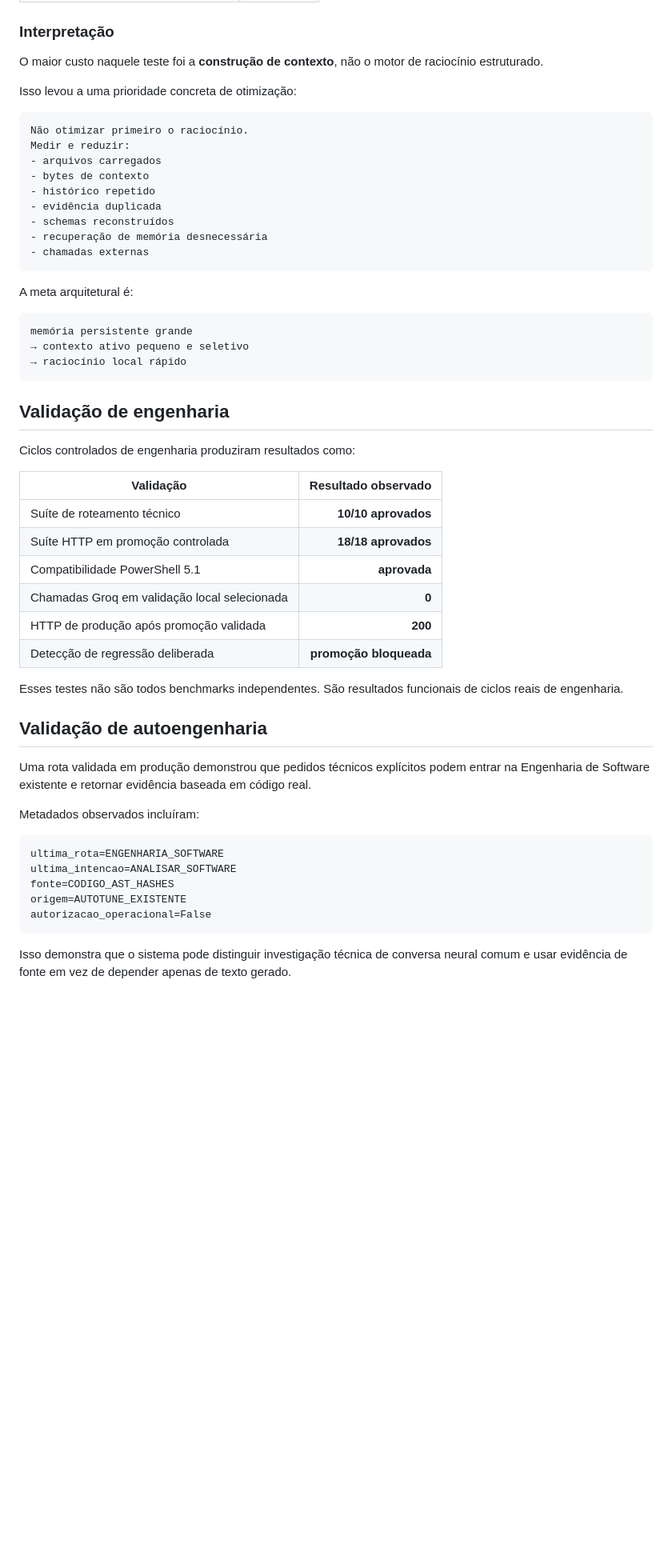
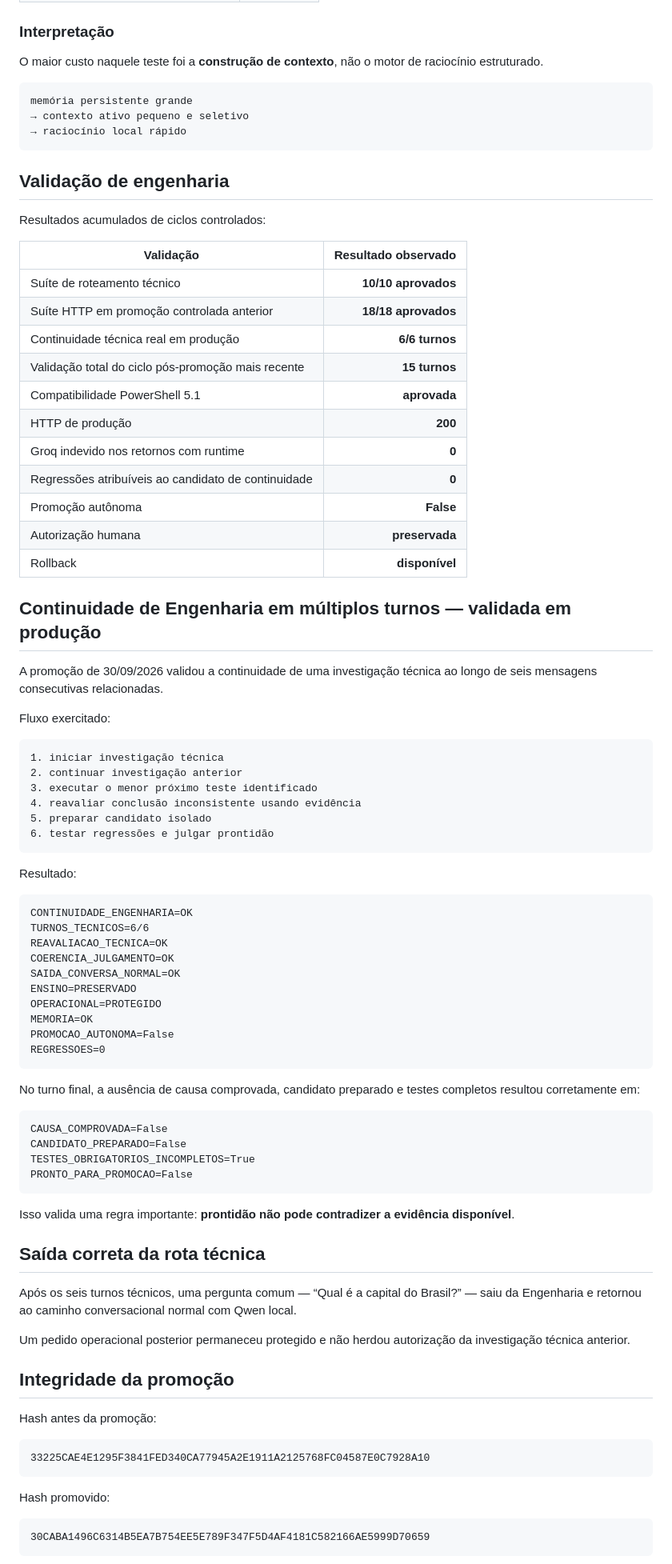
Before and after one commit to bertolotofrederico-rgb/OHANA, a Markdown page: BENCHMARKS.md, the part around one of its changes. Shown at 80% size. Drawn GitHub-style; blank space fills up the shorter version.

Commit message:
Add validated continuity engineering results to benchmarks

````diff
--- a/BENCHMARKS.md
+++ b/BENCHMARKS.md
@@ -21,22 +21,6 @@ Uma execução local medida produziu aproximadamente:
 
 O maior custo naquele teste foi a **construção de contexto**, não o motor de raciocínio estruturado.
 
-Isso levou a uma prioridade concreta de otimização:
-
-```text
-Não otimizar primeiro o raciocínio.
-Medir e reduzir:
-- arquivos carregados
-- bytes de contexto
-- histórico repetido
-- evidência duplicada
-- schemas reconstruídos
-- recuperação de memória desnecessária
-- chamadas externas
-```
-
-A meta arquitetural é:
-
 ```text
 memória persistente grande
 → contexto ativo pequeno e seletivo
@@ -45,31 +29,80 @@ memória persistente grande
 
 ## Validação de engenharia
 
-Ciclos controlados de engenharia produziram resultados como:
+Resultados acumulados de ciclos controlados:
 
 | Validação | Resultado observado |
 |---|---:|
 | Suíte de roteamento técnico | **10/10 aprovados** |
-| Suíte HTTP em promoção controlada | **18/18 aprovados** |
+| Suíte HTTP em promoção controlada anterior | **18/18 aprovados** |
+| Continuidade técnica real em produção | **6/6 turnos** |
+| Validação total do ciclo pós-promoção mais recente | **15 turnos** |
 | Compatibilidade PowerShell 5.1 | **aprovada** |
-| Chamadas Groq em validação local selecionada | **0** |
-| HTTP de produção após promoção validada | **200** |
-| Detecção de regressão deliberada | **promoção bloqueada** |
+| HTTP de produção | **200** |
+| Groq indevido nos retornos com runtime | **0** |
+| Regressões atribuíveis ao candidato de continuidade | **0** |
+| Promoção autônoma | **False** |
+| Autorização humana | **preservada** |
+| Rollback | **disponível** |
 
-Esses testes não são todos benchmarks independentes. São resultados funcionais de ciclos reais de engenharia.
+## Continuidade de Engenharia em múltiplos turnos — validada em produção
 
-## Validação de autoengenharia
+A promoção de 30/09/2026 validou a continuidade de uma investigação técnica ao longo de seis mensagens consecutivas relacionadas.
 
-Uma rota validada em produção demonstrou que pedidos técnicos explícitos podem entrar na Engenharia de Software existente e retornar evidência baseada em código real.
-
-Metadados observados incluíram:
+Fluxo exercitado:
 
 ```text
-ultima_rota=ENGENHARIA_SOFTWARE
-ultima_intencao=ANALISAR_SOFTWARE
-fonte=CODIGO_AST_HASHES
-origem=AUTOTUNE_EXISTENTE
-autorizacao_operacional=False
+1. iniciar investigação técnica
+2. continuar investigação anterior
+3. executar o menor próximo teste identificado
+4. reavaliar conclusão inconsistente usando evidência
+5. preparar candidato isolado
+6. testar regressões e julgar prontidão
 ```
 
-Isso demonstra que o sistema pode distinguir investigação técnica de conversa neural comum e usar evidência de fonte em vez de depender apenas de texto gerado.
+Resultado:
+
+```text
+CONTINUIDADE_ENGENHARIA=OK
+TURNOS_TECNICOS=6/6
+REAVALIACAO_TECNICA=OK
+COERENCIA_JULGAMENTO=OK
+SAIDA_CONVERSA_NORMAL=OK
+ENSINO=PRESERVADO
+OPERACIONAL=PROTEGIDO
+MEMORIA=OK
+PROMOCAO_AUTONOMA=False
+REGRESSOES=0
+```
+
+No turno final, a ausência de causa comprovada, candidato preparado e testes completos resultou corretamente em:
+
+```text
+CAUSA_COMPROVADA=False
+CANDIDATO_PREPARADO=False
+TESTES_OBRIGATORIOS_INCOMPLETOS=True
+PRONTO_PARA_PROMOCAO=False
+```
+
+Isso valida uma regra importante: **prontidão não pode contradizer a evidência disponível**.
+
+## Saída correta da rota técnica
+
+Após os seis turnos técnicos, uma pergunta comum — “Qual é a capital do Brasil?” — saiu da Engenharia e retornou ao caminho conversacional normal com Qwen local.
+
+Um pedido operacional posterior permaneceu protegido e não herdou autorização da investigação técnica anterior.
+
+## Integridade da promoção
+
+Hash antes da promoção:
+
+```text
+33225CAE4E1295F3841FED340CA77945A2E1911A2125768FC04587E0C7928A10
+```
+
+Hash promovido:
+
+```text
+30CABA1496C6314B5EA7B754EE5E789F347F5D4AF4181C582166AE5999D70659
+```
+
````
Also changed, not shown: other parts of BENCHMARKS.md (+5 -4 lines).
